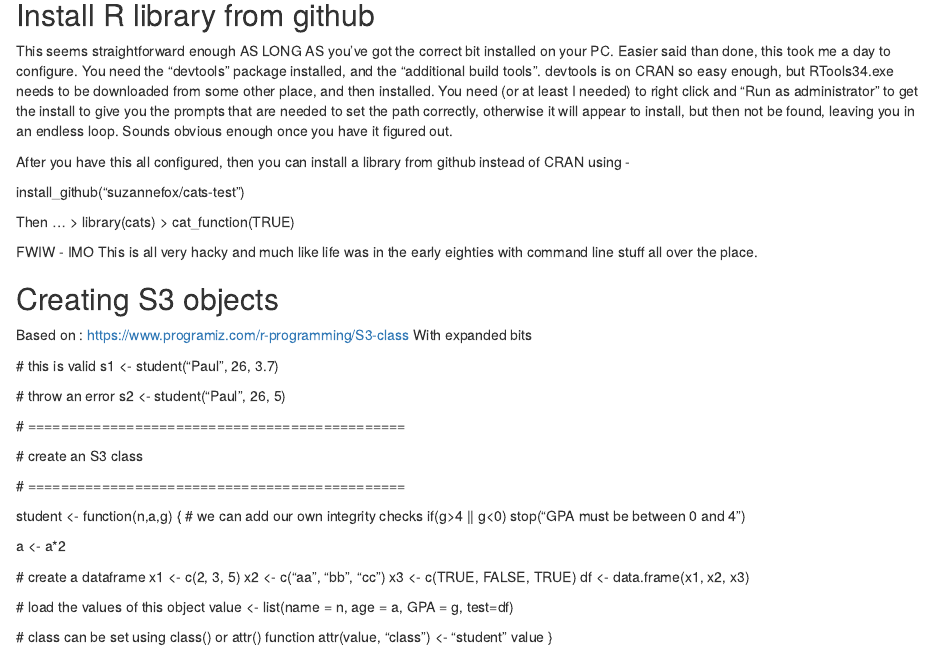
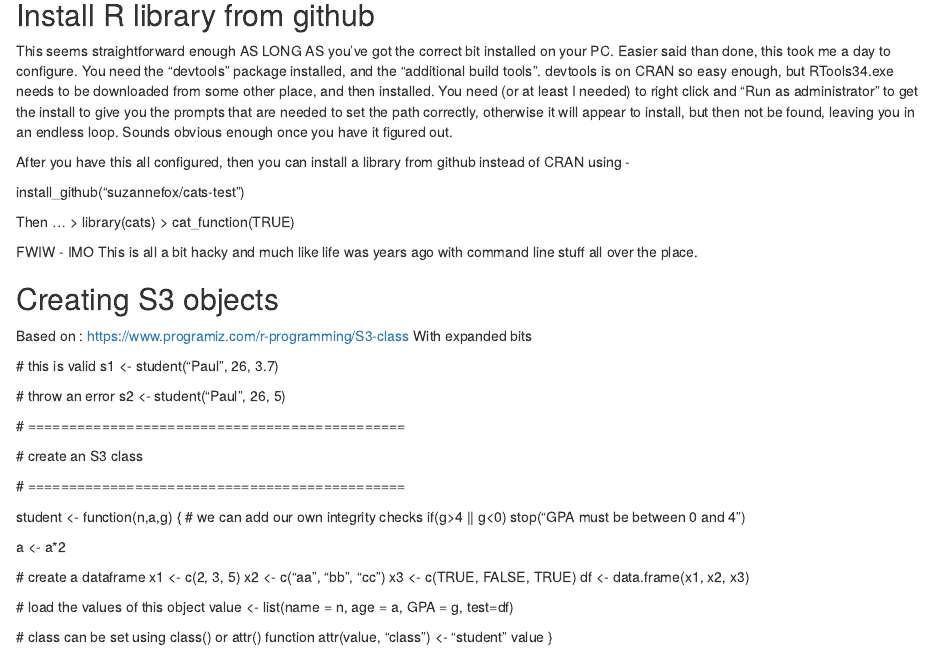
Before and after one commit to suzannefox/SQL-Notes, an R Markdown document (MyNotes.Rmd): the page in a window 1100 px wide, from 1650 px down before the commit and from 1680 px down after it, so that both start at the same text. The pictures show the output file MyNotes.html that the author committed with the source, opened offline.

Commit message:
2017_03_18 #1

```diff
--- a/MyNotes.Rmd
+++ b/MyNotes.Rmd
@@ -57,7 +57,7 @@ Then ...
 > library(cats)
 > cat_function(TRUE)
 
-FWIW - IMO This is all very hacky and much like life was in the early eighties with command line stuff all over the place.
+FWIW - IMO This is all a bit hacky and much like life was years ago with command line stuff all over the place.
 
 ## Creating S3 objects
 
```
Also changed, not shown: MyNotes.html.
